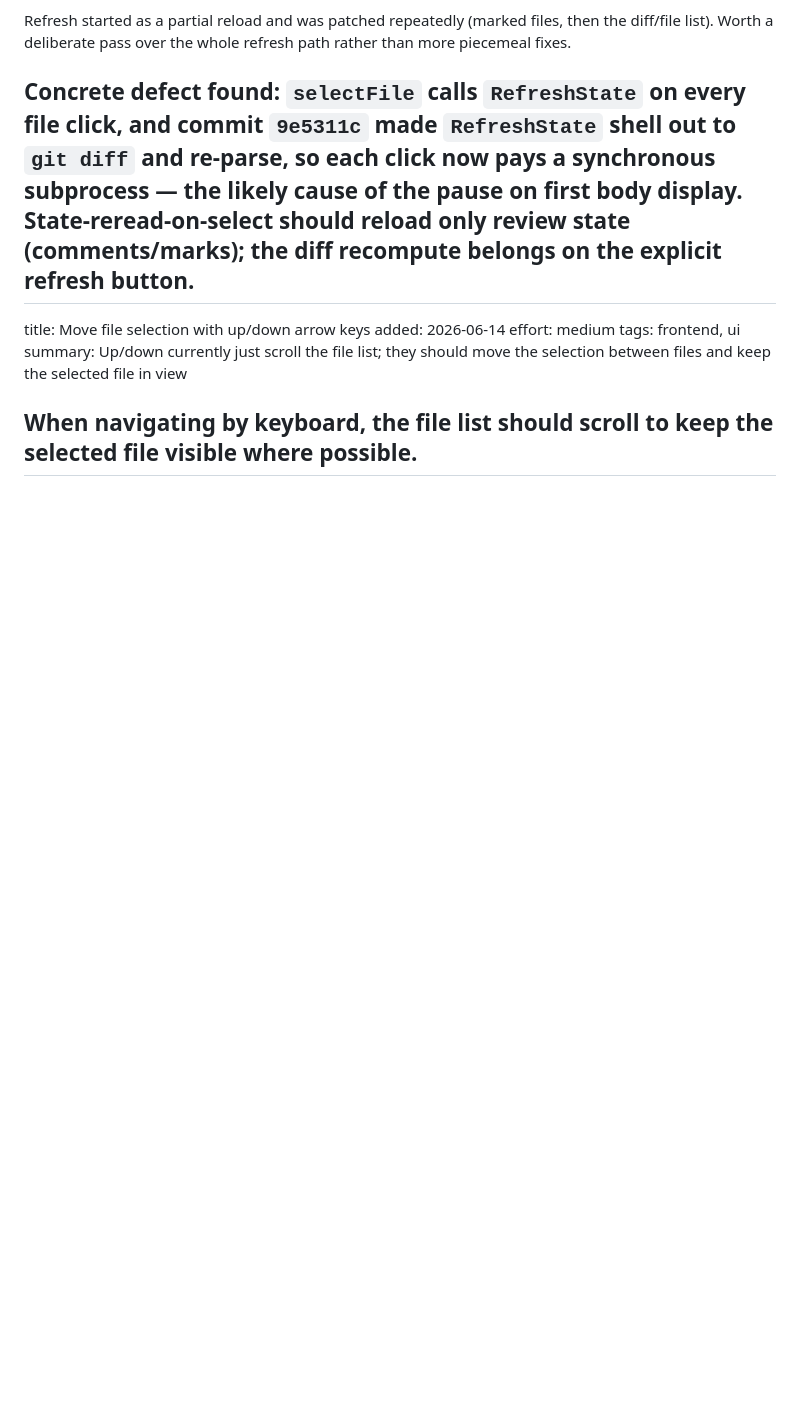
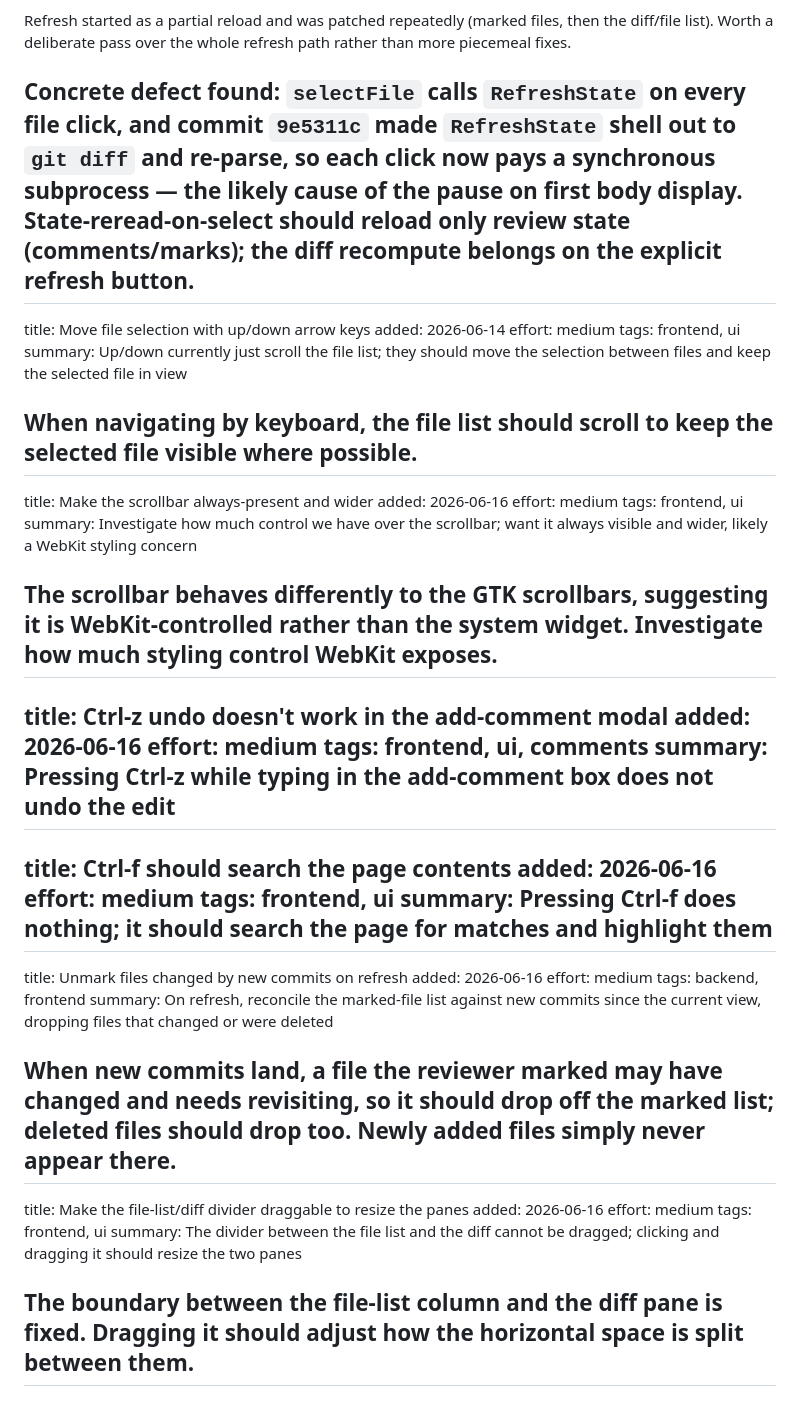
Before and after one commit to lsh-0/code-review, a Markdown page: TODO.md, the part around the change. Drawn GitHub-style; blank space fills up the shorter version.

Commit message:
Capture deferred UI items
Scrollbar always-present/wider, Ctrl-z in the comment modal, Ctrl-f page
search, unmark files changed by new commits on refresh, and a draggable
file-list/diff divider.

```diff
--- a/TODO.md
+++ b/TODO.md
@@ -157,3 +157,44 @@ summary: Up/down currently just scroll the file list; they should move the selec
 When navigating by keyboard, the file list should scroll to keep the
 selected file visible where possible.
 ---
+title: Make the scrollbar always-present and wider
+added: 2026-06-16
+effort: medium
+tags: frontend, ui
+summary: Investigate how much control we have over the scrollbar; want it always visible and wider, likely a WebKit styling concern
+
+The scrollbar behaves differently to the GTK scrollbars, suggesting it
+is WebKit-controlled rather than the system widget. Investigate how much
+styling control WebKit exposes.
+---
+title: Ctrl-z undo doesn't work in the add-comment modal
+added: 2026-06-16
+effort: medium
+tags: frontend, ui, comments
+summary: Pressing Ctrl-z while typing in the add-comment box does not undo the edit
+---
+title: Ctrl-f should search the page contents
+added: 2026-06-16
+effort: medium
+tags: frontend, ui
+summary: Pressing Ctrl-f does nothing; it should search the page for matches and highlight them
+---
+title: Unmark files changed by new commits on refresh
+added: 2026-06-16
+effort: medium
+tags: backend, frontend
+summary: On refresh, reconcile the marked-file list against new commits since the current view, dropping files that changed or were deleted
+
+When new commits land, a file the reviewer marked may have changed and
+needs revisiting, so it should drop off the marked list; deleted files
+should drop too. Newly added files simply never appear there.
+---
+title: Make the file-list/diff divider draggable to resize the panes
+added: 2026-06-16
+effort: medium
+tags: frontend, ui
+summary: The divider between the file list and the diff cannot be dragged; clicking and dragging it should resize the two panes
+
+The boundary between the file-list column and the diff pane is fixed.
+Dragging it should adjust how the horizontal space is split between them.
+---
```
